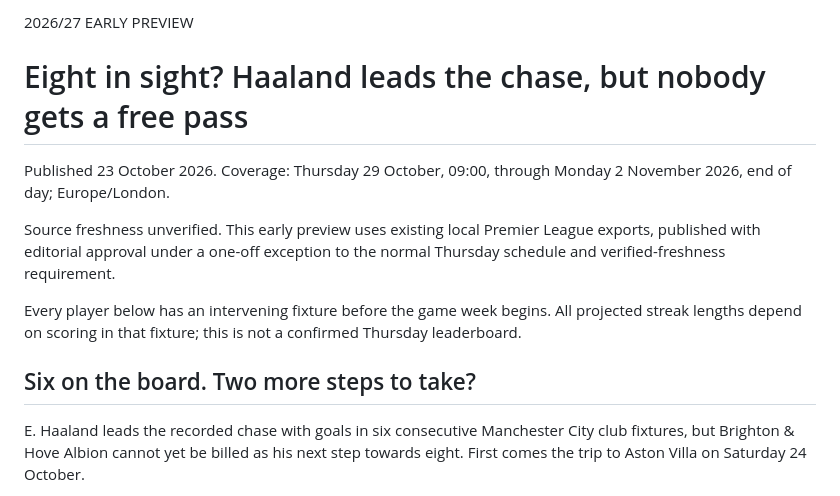
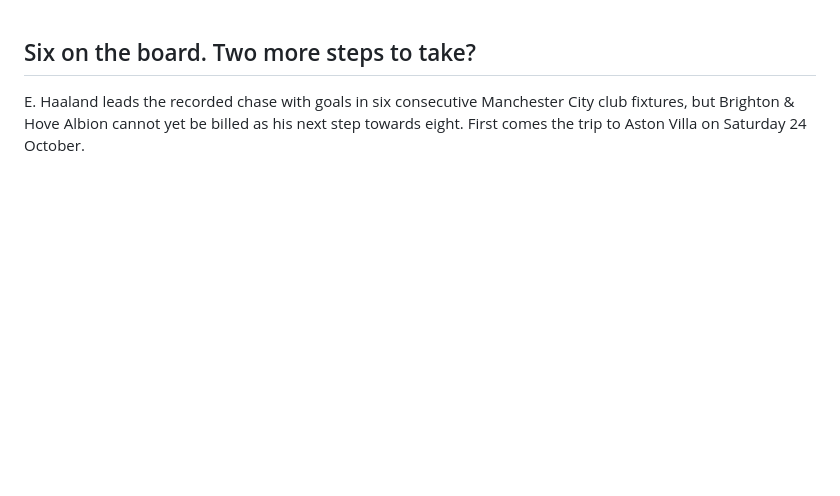
Before and after one commit to thefossedogg/vardy, a Markdown page: site/blog/2026-10-29-early-preview.md, the part around the change. Drawn GitHub-style; blank space fills up the shorter version.

Commit message:
update blog

```diff
--- a/site/blog/2026-10-29-early-preview.md
+++ b/site/blog/2026-10-29-early-preview.md
@@ -1,13 +1,3 @@
-2026/27 EARLY PREVIEW
-
-# Eight in sight? Haaland leads the chase, but nobody gets a free pass
-
-Published 23 October 2026. Coverage: Thursday 29 October, 09:00, through Monday 2 November 2026, end of day; Europe/London.
-
-Source freshness unverified. This early preview uses existing local Premier League exports, published with editorial approval under a one-off exception to the normal Thursday schedule and verified-freshness requirement.
-
-Every player below has an intervening fixture before the game week begins. All projected streak lengths depend on scoring in that fixture; this is not a confirmed Thursday leaderboard.
-
 ## Six on the board. Two more steps to take?
 
 E. Haaland leads the recorded chase with goals in six consecutive Manchester City club fixtures, but Brighton & Hove Albion cannot yet be billed as his next step towards eight. First comes the trip to Aston Villa on Saturday 24 October.
```
